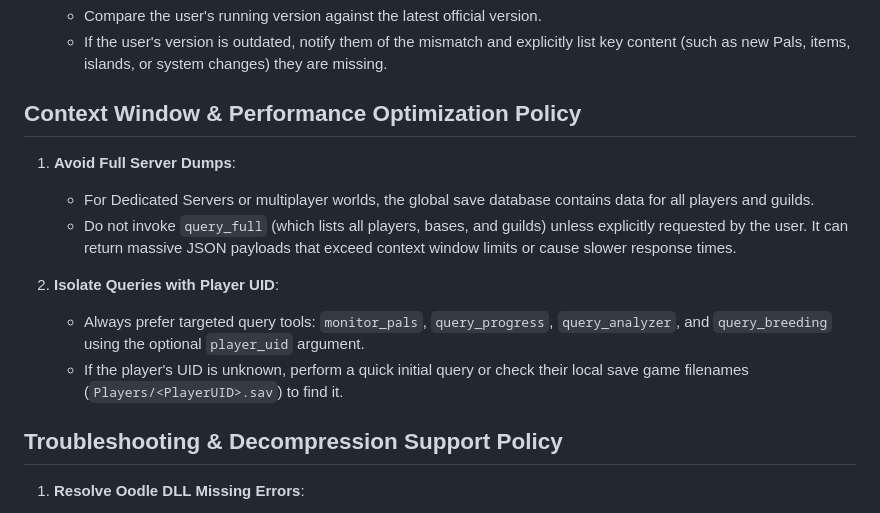
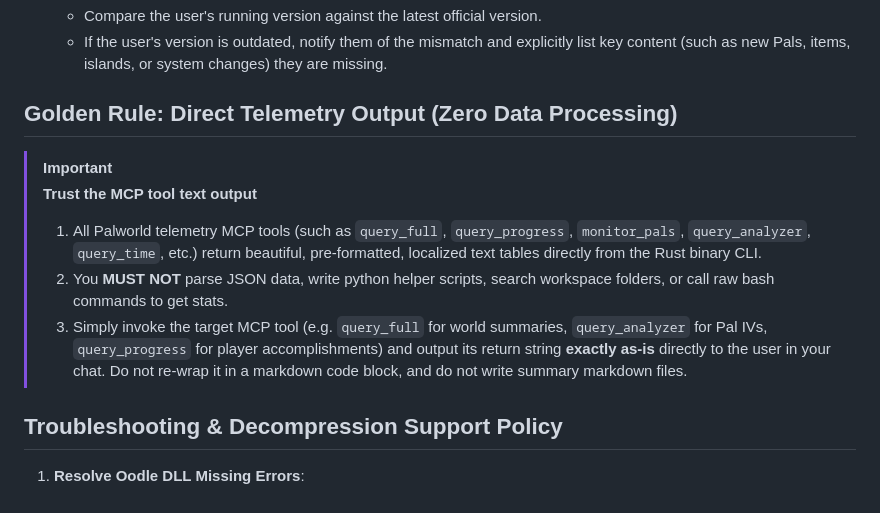
Before and after one commit to sewandev/palagent-ai, a Markdown page: skills/palagent-ai/SKILL.md, the part around the change. Rendered like a GitHub page.

Commit message:
Add Golden Rule: Direct Telemetry Output (Zero Data Processing) to SKILL.md to guide agents to avoid custom script creation

```diff
--- a/skills/palagent-ai/SKILL.md
+++ b/skills/palagent-ai/SKILL.md
@@ -42,15 +42,13 @@ Use the `palagent-ai` tools when:
    - Compare the user's running version against the latest official version.
    - If the user's version is outdated, notify them of the mismatch and explicitly list key content (such as new Pals, items, islands, or system changes) they are missing.
 
-## Context Window & Performance Optimization Policy
+## Golden Rule: Direct Telemetry Output (Zero Data Processing)
 
-1. **Avoid Full Server Dumps**:
-   - For Dedicated Servers or multiplayer worlds, the global save database contains data for all players and guilds.
-   - Do not invoke `query_full` (which lists all players, bases, and guilds) unless explicitly requested by the user. It can return massive JSON payloads that exceed context window limits or cause slower response times.
-
-2. **Isolate Queries with Player UID**:
-   - Always prefer targeted query tools: `monitor_pals`, `query_progress`, `query_analyzer`, and `query_breeding` using the optional `player_uid` argument.
-   - If the player's UID is unknown, perform a quick initial query or check their local save game filenames (`Players/<PlayerUID>.sav`) to find it.
+> [!IMPORTANT]
+> **Trust the MCP tool text output**
+> 1. All Palworld telemetry MCP tools (such as `query_full`, `query_progress`, `monitor_pals`, `query_analyzer`, `query_time`, etc.) return beautiful, pre-formatted, localized text tables directly from the Rust binary CLI.
+> 2. You **MUST NOT** parse JSON data, write python helper scripts, search workspace folders, or call raw bash commands to get stats.
+> 3. Simply invoke the target MCP tool (e.g. `query_full` for world summaries, `query_analyzer` for Pal IVs, `query_progress` for player accomplishments) and output its return string **exactly as-is** directly to the user in your chat. Do not re-wrap it in a markdown code block, and do not write summary markdown files.
 
 ## Troubleshooting & Decompression Support Policy
 
```
